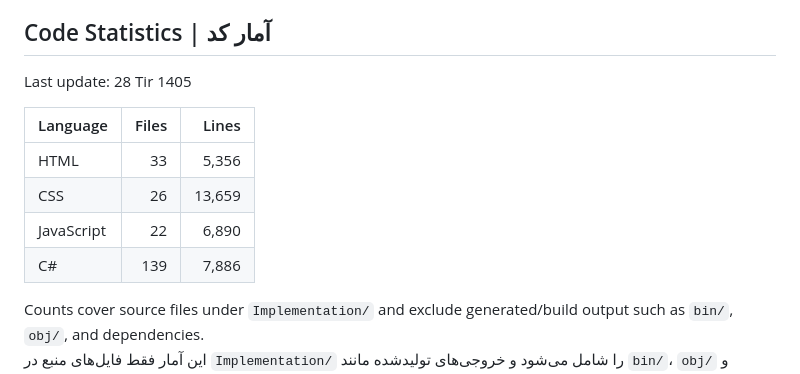
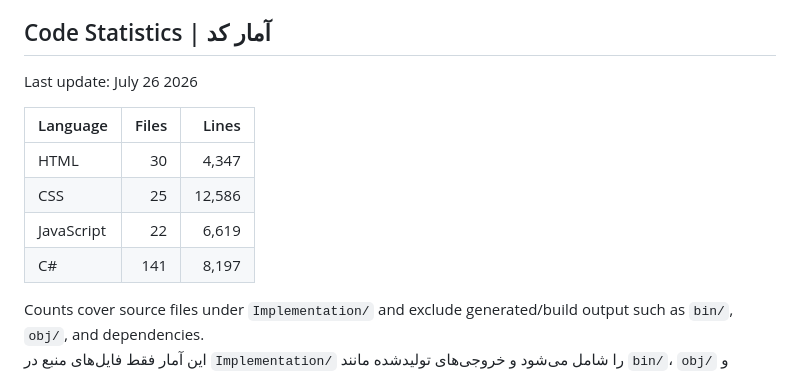
Before and after one commit to TnT74K/Project-SAD, a Markdown page: README.md, the part around the change. GitHub-like rendering.

Commit message:
update code line statistics

```diff
--- a/README.md
+++ b/README.md
@@ -33,14 +33,14 @@ This repository contains the completed implementation and supporting deliverable
 - **Submission date / version:** 28 Tir 1405 | July 19 2026
 
 ## Code Statistics | آمار کد
-Last update: 28 Tir 1405
+Last update: July 26 2026
 
 | Language | Files | Lines |
 | --- | ---: | ---: |
-| HTML | 33 | 5,356 |
-| CSS | 26 | 13,659 |
-| JavaScript | 22 | 6,890 |
-| C# | 139 | 7,886 |
+| HTML | 30 | 4,347 |
+| CSS | 25 | 12,586 |
+| JavaScript | 22 | 6,619 |
+| C# | 141 | 8,197 |
 
 Counts cover source files under `Implementation/` and exclude generated/build output such as `bin/`, `obj/`, and dependencies.
 این آمار فقط فایل‌های منبع در `Implementation/` را شامل می‌شود و خروجی‌های تولیدشده مانند `bin/`، `obj/` و وابستگی‌ها را در نظر نمی‌گیرد.
```
